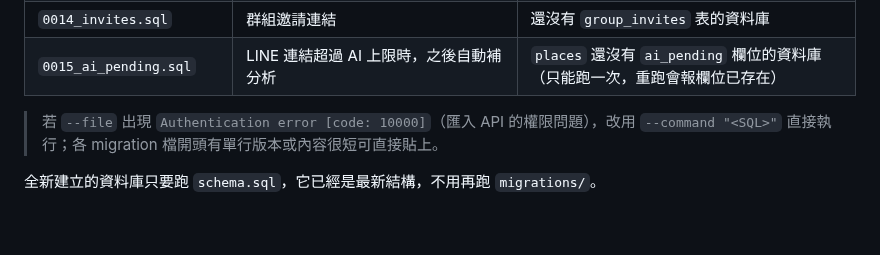
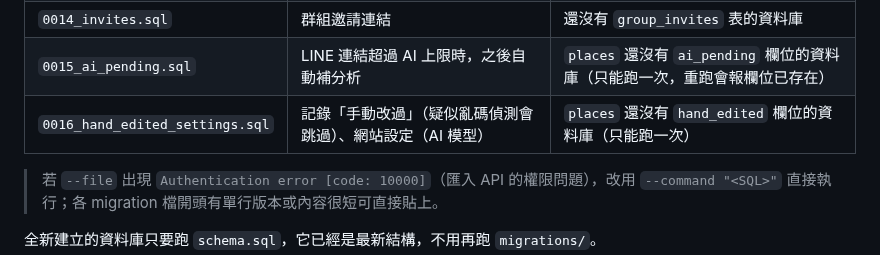
Before and after one commit to ShowXD/foodmap, a Markdown page: docs/setup/cloudflare.md, the part around the change. GitHub-like rendering; blank space fills up the shorter version.

```diff
--- a/docs/setup/cloudflare.md
+++ b/docs/setup/cloudflare.md
@@ -337,6 +337,7 @@ npx wrangler d1 execute foodmap --remote --file=./migrations/<檔名>.sql
 | `0013_identities.sql` | 不同 email 的登入方式綁成同一個帳號 | 還沒有 `user_identities` 表的資料庫 |
 | `0014_invites.sql` | 群組邀請連結 | 還沒有 `group_invites` 表的資料庫 |
 | `0015_ai_pending.sql` | LINE 連結超過 AI 上限時，之後自動補分析 | `places` 還沒有 `ai_pending` 欄位的資料庫（只能跑一次，重跑會報欄位已存在） |
+| `0016_hand_edited_settings.sql` | 記錄「手動改過」（疑似亂碼偵測會跳過）、網站設定（AI 模型） | `places` 還沒有 `hand_edited` 欄位的資料庫（只能跑一次） |
 
 > 若 `--file` 出現 `Authentication error [code: 10000]`（匯入 API 的權限問題），改用 `--command "<SQL>"` 直接執行；各 migration 檔開頭有單行版本或內容很短可直接貼上。
 
```
Also changed, not shown: docs/PROJECT_STATUS.md (+6 -0 lines).
